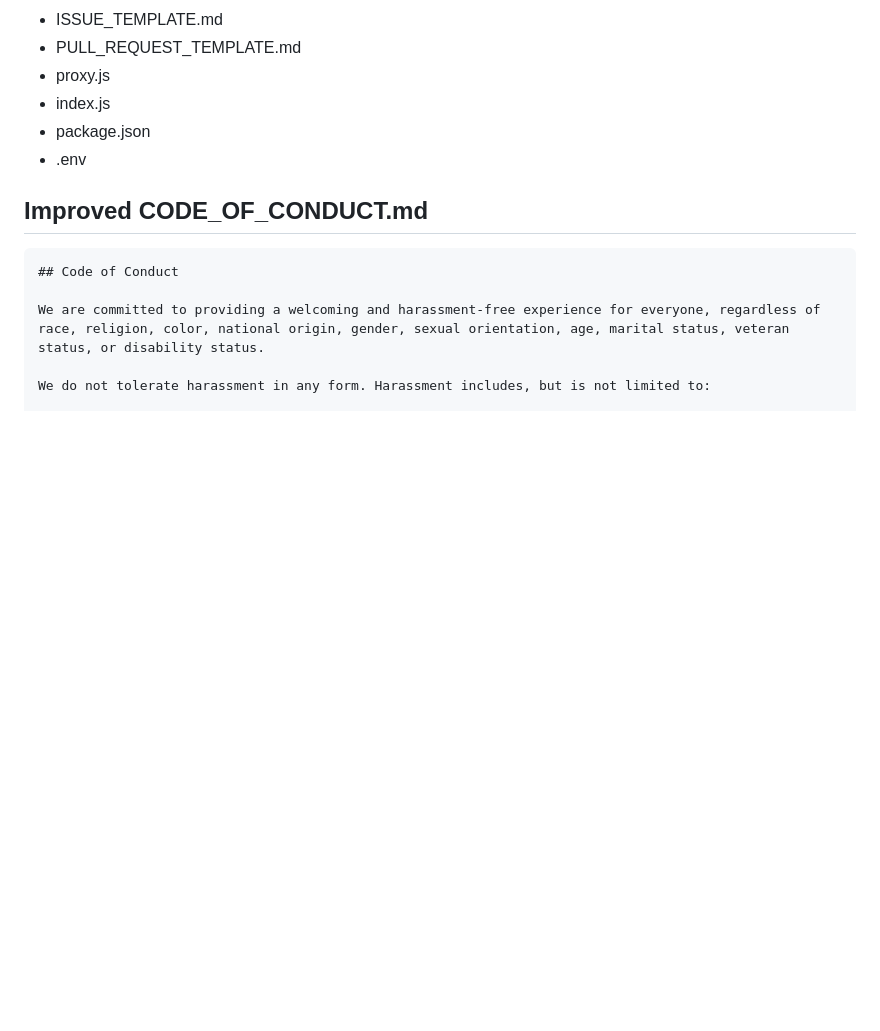
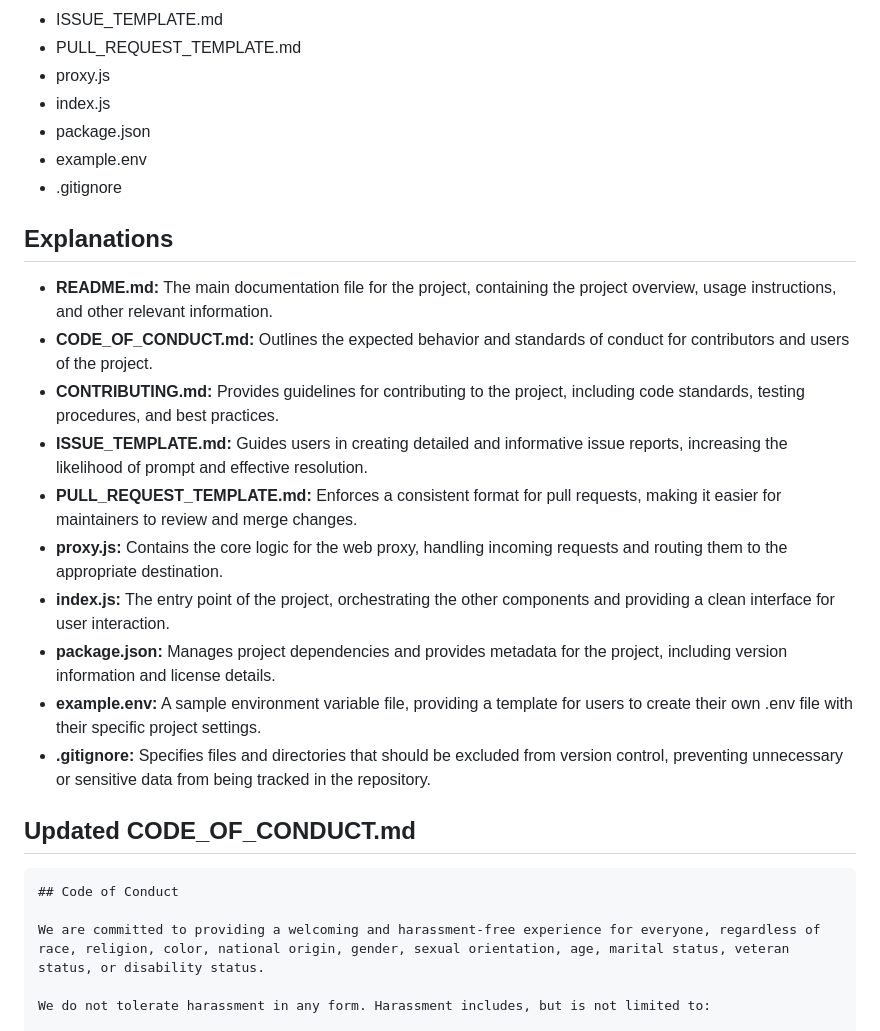
Before and after one commit to Genera1Developer/Project-Auto, a Markdown page: CODE_OF_CONDUCT.md, the part around one of its changes. Drawn GitHub-style; blank space fills up the shorter version.

````diff
--- a/CODE_OF_CONDUCT.md
+++ b/CODE_OF_CONDUCT.md
@@ -8,9 +8,23 @@
 - proxy.js
 - index.js
 - package.json
-- .env
+- example.env
+- .gitignore
 
-## Improved CODE_OF_CONDUCT.md
+## Explanations
+
+- **README.md:** The main documentation file for the project, containing the project overview, usage instructions, and other relevant information.
+- **CODE_OF_CONDUCT.md:** Outlines the expected behavior and standards of conduct for contributors and users of the project.
+- **CONTRIBUTING.md:** Provides guidelines for contributing to the project, including code standards, testing procedures, and best practices.
+- **ISSUE_TEMPLATE.md:** Guides users in creating detailed and informative issue reports, increasing the likelihood of prompt and effective resolution.
+- **PULL_REQUEST_TEMPLATE.md:** Enforces a consistent format for pull requests, making it easier for maintainers to review and merge changes.
+- **proxy.js:** Contains the core logic for the web proxy, handling incoming requests and routing them to the appropriate destination.
+- **index.js:** The entry point of the project, orchestrating the other components and providing a clean interface for user interaction.
+- **package.json:** Manages project dependencies and provides metadata for the project, including version information and license details.
+- **example.env:** A sample environment variable file, providing a template for users to create their own .env file with their specific project settings.
+- **.gitignore:** Specifies files and directories that should be excluded from version control, preventing unnecessary or sensitive data from being tracked in the repository.
+
+## Updated CODE_OF_CONDUCT.md
 
 ```markdown
 ## Code of Conduct
````
Also changed, not shown: other parts of CODE_OF_CONDUCT.md (+0 -21 lines).
